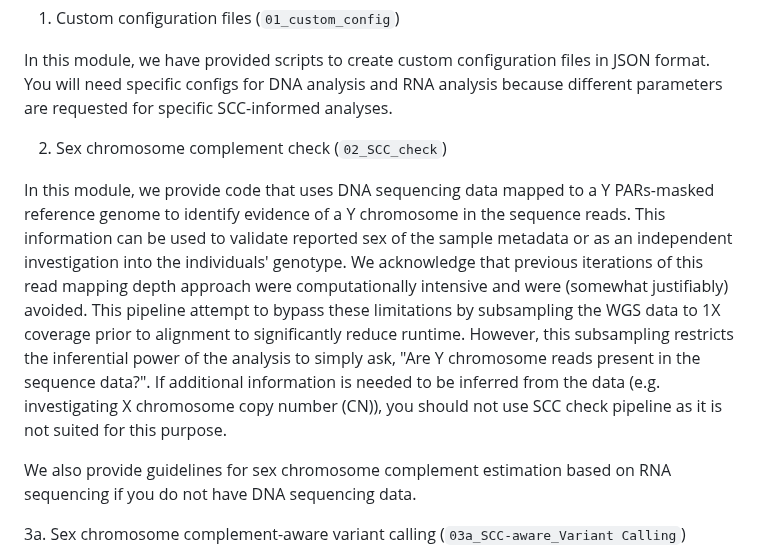
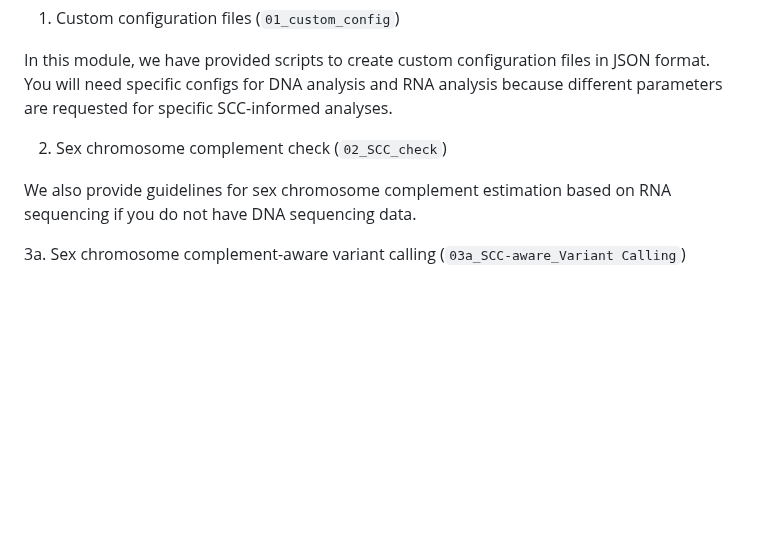
Before and after one commit to SexChrLab/SCC-alignment, a Markdown page: README.md, the part around the change. Drawn GitHub-style; blank space fills up the shorter version.

```diff
--- a/README.md
+++ b/README.md
@@ -25,7 +25,6 @@ In this module, we have provided scripts to create custom configuration files in
 
 2. Sex chromosome complement check (`02_SCC_check`)
 
-In this module, we provide code that uses DNA sequencing data mapped to a Y PARs-masked reference genome to identify evidence of a Y chromosome in the sequence reads. This information can be used to validate reported sex of the sample metadata or as an independent investigation into the individuals' genotype. We acknowledge that previous iterations of this read mapping depth approach were computationally intensive and were (somewhat justifiably) avoided. This pipeline attempt to bypass these limitations by subsampling the WGS data to 1X coverage prior to alignment to significantly reduce runtime. However, this subsampling restricts the inferential power of the analysis to simply ask, "Are Y chromosome reads present in the sequence data?". If additional information is needed to be inferred from the data (e.g. investigating X chromosome copy number (CN)), you should not use SCC check pipeline as it is not suited for this purpose.
 
 We also provide guidelines for sex chromosome complement estimation based on RNA sequencing if you do not have DNA sequencing data.
 
```
